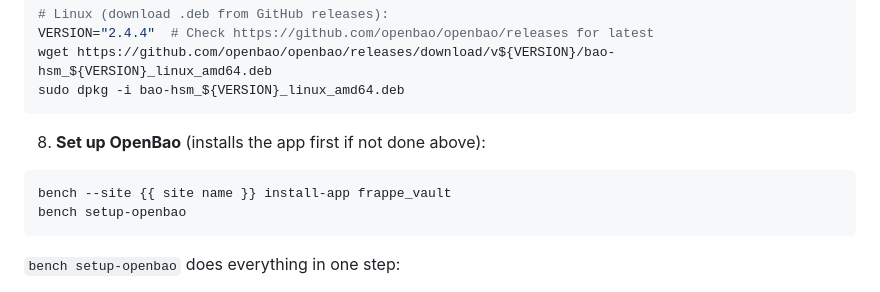
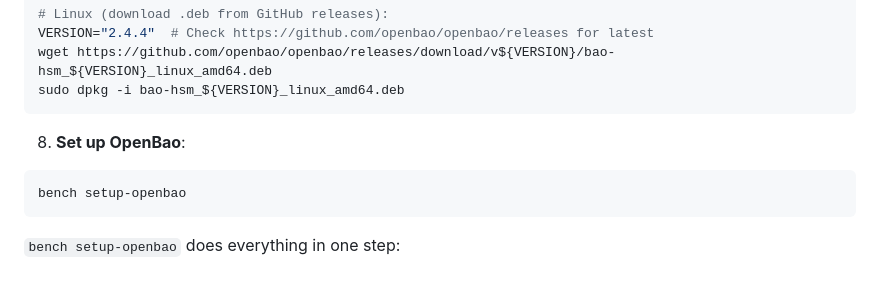
Before and after one commit to agritheory/frappe_vault, a Markdown page: docs/development.md, the part around the change. GitHub-like rendering.

Commit message:
docs: remove duplicate on development

````diff
--- a/docs/development.md
+++ b/docs/development.md
@@ -72,9 +72,8 @@ wget https://github.com/openbao/openbao/releases/download/v${VERSION}/bao-hsm_${
 sudo dpkg -i bao-hsm_${VERSION}_linux_amd64.deb
 ```
 
-8. **Set up OpenBao** (installs the app first if not done above):
+8. **Set up OpenBao**:
 ```shell
-bench --site {{ site name }} install-app frappe_vault
 bench setup-openbao
 ```
 
````
